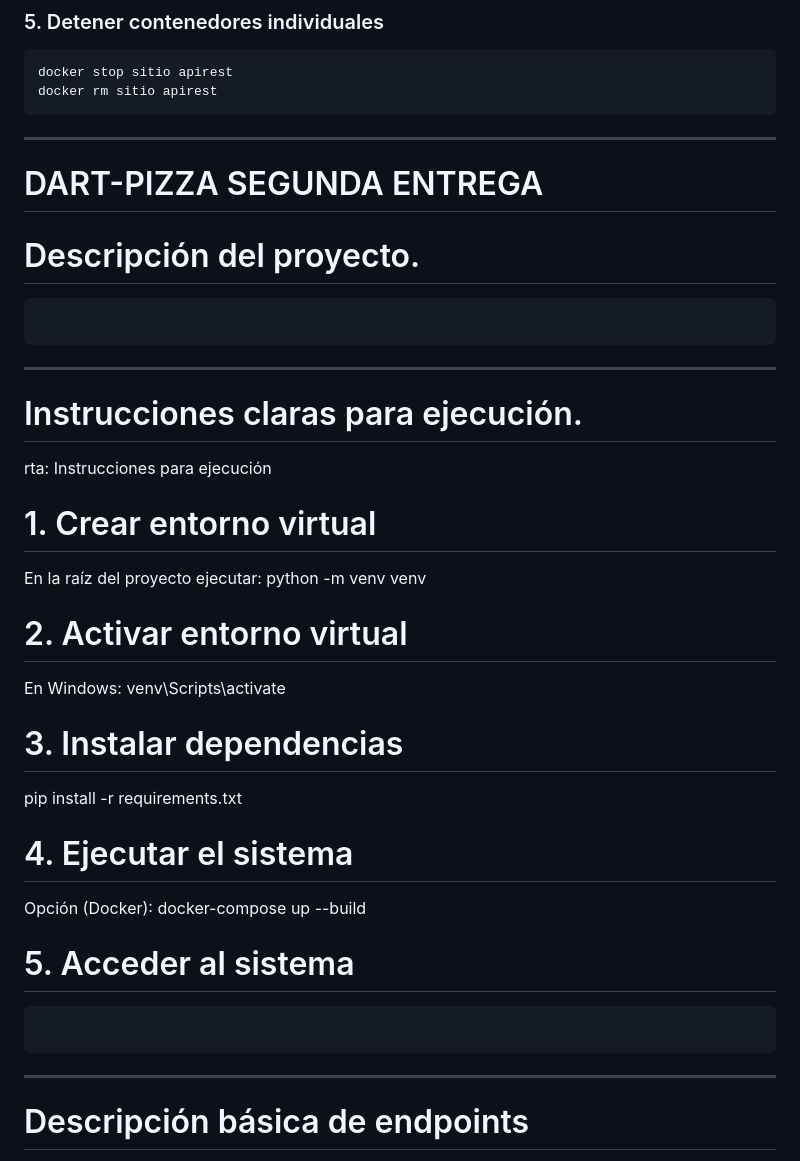
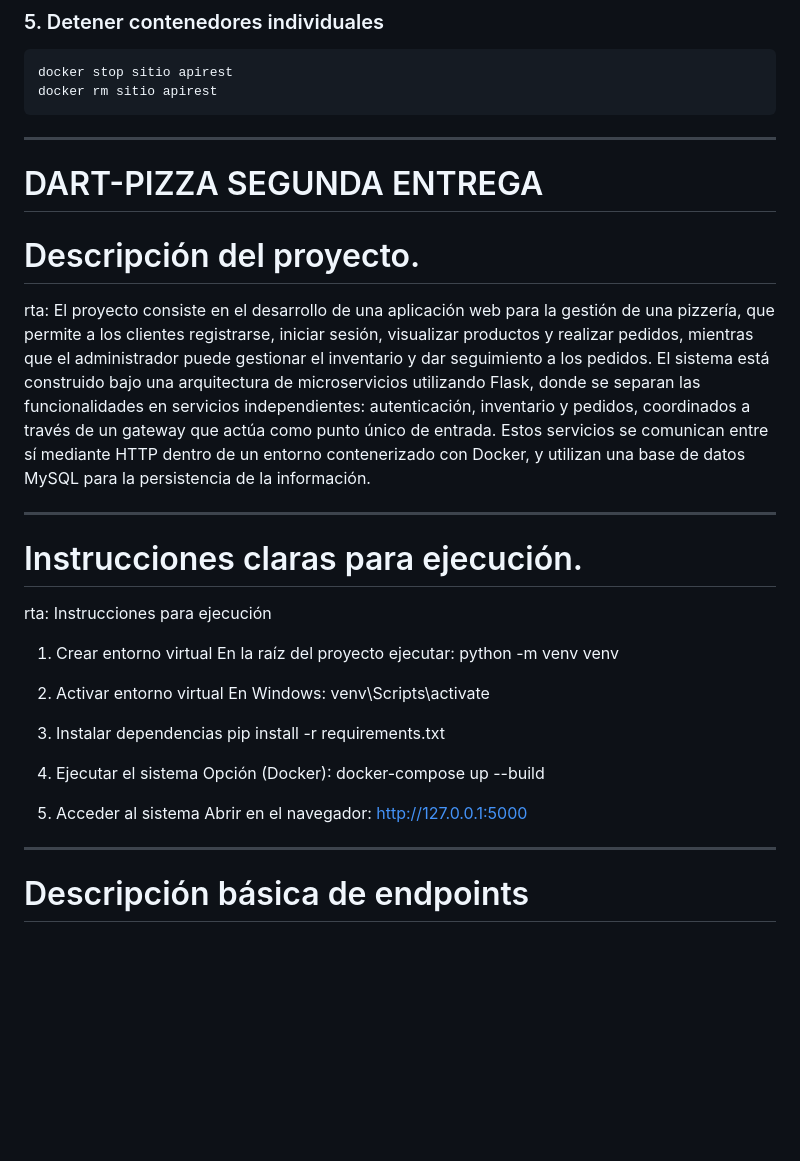
Before and after one commit to santiagobm16/DART-PIZZA, a Markdown page: README.md, the part around the change. Drawn GitHub-style; blank space fills up the shorter version.

Commit message:
Update README.md
tercer arreglo

````diff
--- a/README.md
+++ b/README.md
@@ -239,28 +239,29 @@ docker stop sitio apirest
 docker rm sitio apirest
 ```
 ---
+
 # DART-PIZZA SEGUNDA ENTREGA
 # Descripción del proyecto.
-```rta: El proyecto consiste en el desarrollo de una aplicación web para la gestión de una pizzería, que permite a los clientes registrarse, iniciar sesión, visualizar productos y realizar pedidos, mientras que el administrador puede gestionar el inventario y dar seguimiento a los pedidos. El sistema está construido bajo una arquitectura de microservicios utilizando Flask, donde se separan las funcionalidades en servicios independientes: autenticación, inventario y pedidos, coordinados a través de un gateway que actúa como punto único de entrada. Estos servicios se comunican entre sí mediante HTTP dentro de un entorno contenerizado con Docker, y utilizan una base de datos MySQL para la persistencia de la información.
-```
+rta: El proyecto consiste en el desarrollo de una aplicación web para la gestión de una pizzería, que permite a los clientes registrarse, iniciar sesión, visualizar productos y realizar pedidos, mientras que el administrador puede gestionar el inventario y dar seguimiento a los pedidos. El sistema está construido bajo una arquitectura de microservicios utilizando Flask, donde se separan las funcionalidades en servicios independientes: autenticación, inventario y pedidos, coordinados a través de un gateway que actúa como punto único de entrada. Estos servicios se comunican entre sí mediante HTTP dentro de un entorno contenerizado con Docker, y utilizan una base de datos MySQL para la persistencia de la información.
+
 ---
 # Instrucciones claras para ejecución.
 rta: Instrucciones para ejecución
-# 1. Crear entorno virtual
+1. Crear entorno virtual
 En la raíz del proyecto ejecutar: python -m venv venv
 
-# 2. Activar entorno virtual
+2. Activar entorno virtual
 En Windows: venv\Scripts\activate
 
-# 3. Instalar dependencias
+ 3. Instalar dependencias
 pip install -r requirements.txt
 
-# 4. Ejecutar el sistema
+ 4. Ejecutar el sistema
 Opción (Docker): docker-compose up --build
 
-# 5. Acceder al sistema
-```Abrir en el navegador: http://localhost:5000
-```
+ 5. Acceder al sistema
+Abrir en el navegador: http://127.0.0.1:5000
+
 ---
 # Descripción básica de endpoints
 # Gateway (uso principal – frontend)
````
